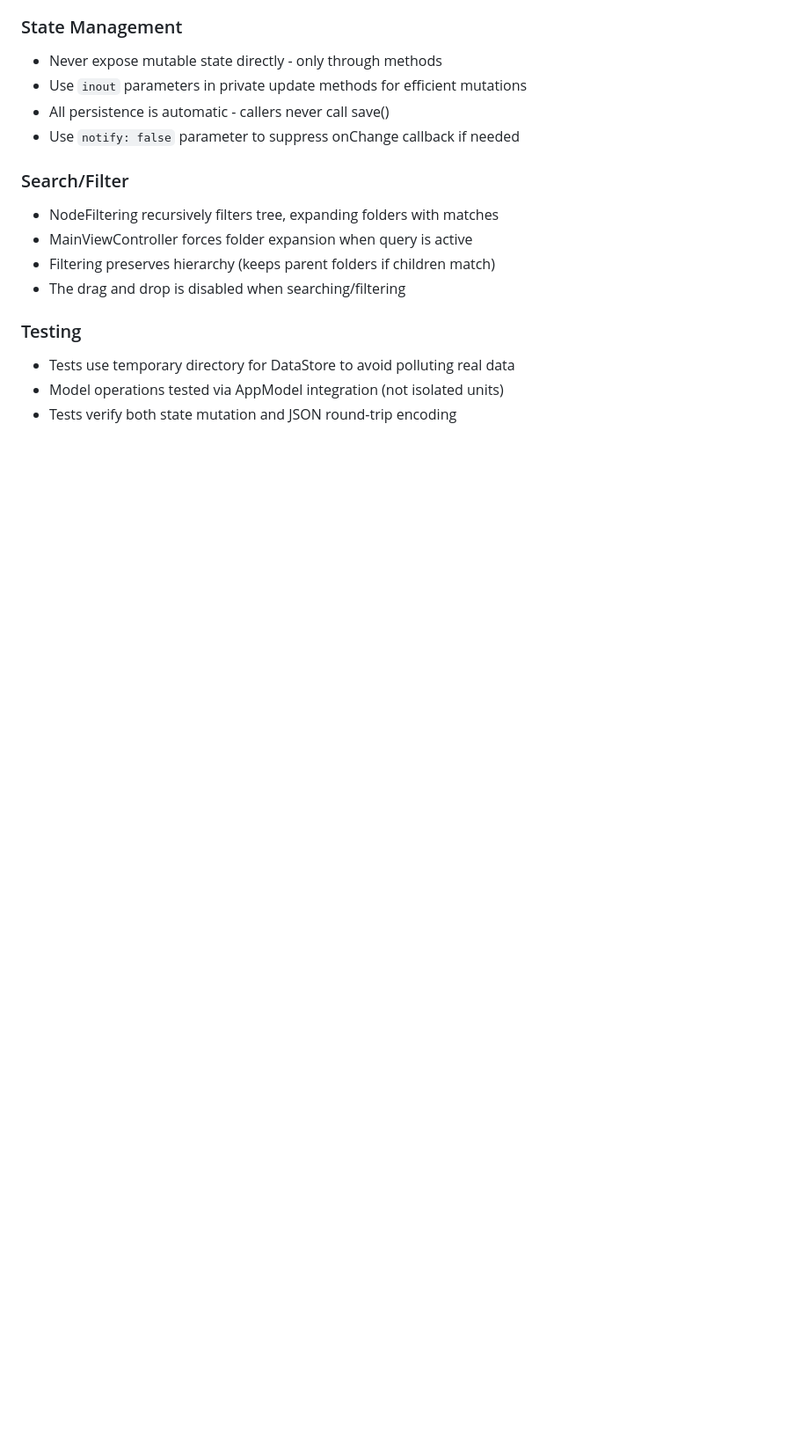
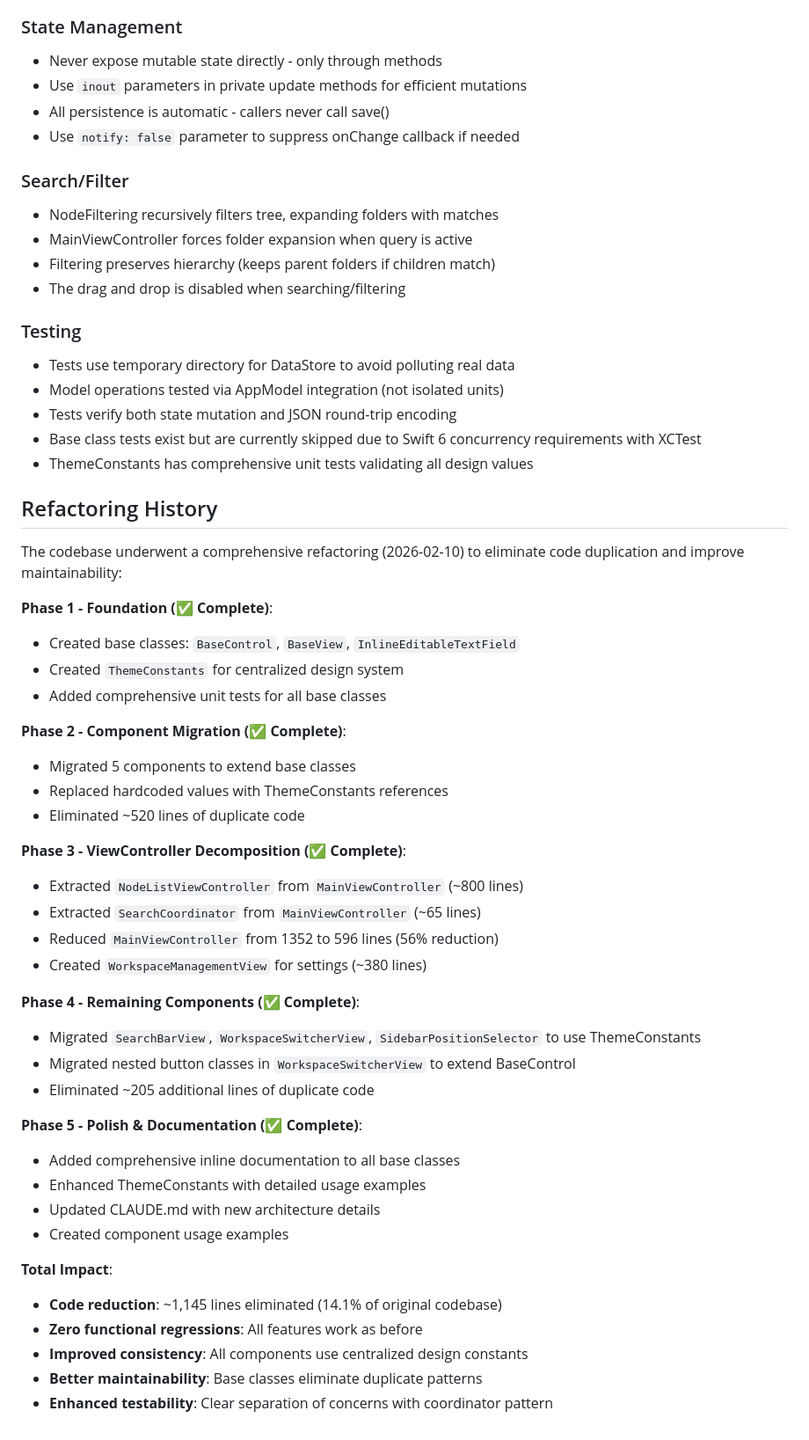
Before and after one commit to pkmdev-sec/MarklyAI, a Markdown page: CLAUDE.md, the part around one of its changes. Shown at 88% size. GitHub-like rendering; blank space fills up the shorter version.

```diff
--- a/CLAUDE.md
+++ b/CLAUDE.md
@@ -160,3 +209,43 @@ WorkspaceColorId enum defines 8 color themes (Blush, Apricot, Butter, Leaf, Mint
 - Tests use temporary directory for DataStore to avoid polluting real data
 - Model operations tested via AppModel integration (not isolated units)
 - Tests verify both state mutation and JSON round-trip encoding
+- Base class tests exist but are currently skipped due to Swift 6 concurrency requirements with XCTest
+- ThemeConstants has comprehensive unit tests validating all design values
+
+## Refactoring History
+
+The codebase underwent a comprehensive refactoring (2026-02-10) to eliminate code duplication and improve maintainability:
+
+**Phase 1 - Foundation (✅ Complete)**:
+- Created base classes: `BaseControl`, `BaseView`, `InlineEditableTextField`
+- Created `ThemeConstants` for centralized design system
+- Added comprehensive unit tests for all base classes
+
+**Phase 2 - Component Migration (✅ Complete)**:
+- Migrated 5 components to extend base classes
+- Replaced hardcoded values with ThemeConstants references
+- Eliminated ~520 lines of duplicate code
+
+**Phase 3 - ViewController Decomposition (✅ Complete)**:
+- Extracted `NodeListViewController` from `MainViewController` (~800 lines)
+- Extracted `SearchCoordinator` from `MainViewController` (~65 lines)
+- Reduced `MainViewController` from 1352 to 596 lines (56% reduction)
+- Created `WorkspaceManagementView` for settings (~380 lines)
+
+**Phase 4 - Remaining Components (✅ Complete)**:
+- Migrated `SearchBarView`, `WorkspaceSwitcherView`, `SidebarPositionSelector` to use ThemeConstants
+- Migrated nested button classes in `WorkspaceSwitcherView` to extend BaseControl
+- Eliminated ~205 additional lines of duplicate code
+
+**Phase 5 - Polish & Documentation (✅ Complete)**:
+- Added comprehensive inline documentation to all base classes
+- Enhanced ThemeConstants with detailed usage examples
+- Updated CLAUDE.md with new architecture details
+- Created component usage examples
+
+**Total Impact**:
+- **Code reduction**: ~1,145 lines eliminated (14.1% of original codebase)
+- **Zero functional regressions**: All features work as before
+- **Improved consistency**: All components use centralized design constants
+- **Better maintainability**: Base classes eliminate duplicate patterns
+- **Enhanced testability**: Clear separation of concerns with coordinator pattern
```
Also changed, not shown: other parts of CLAUDE.md (+50 -1 lines).
